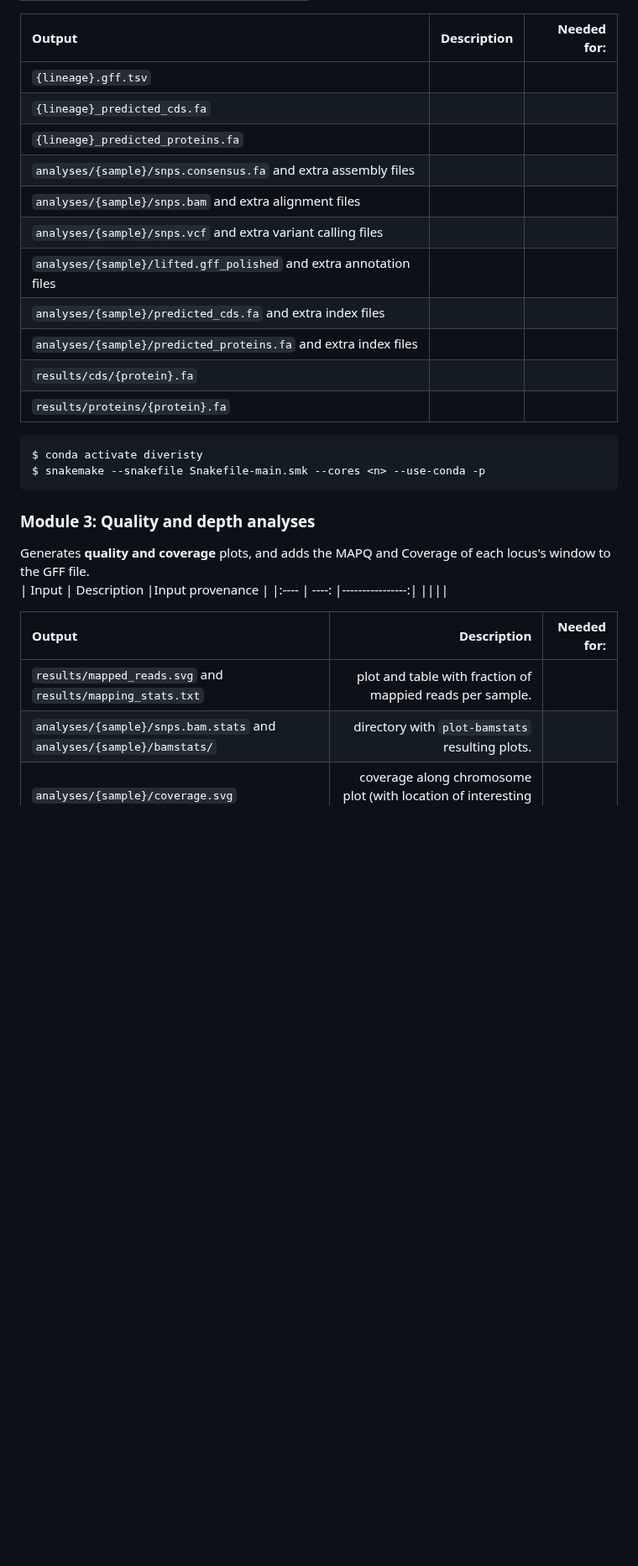
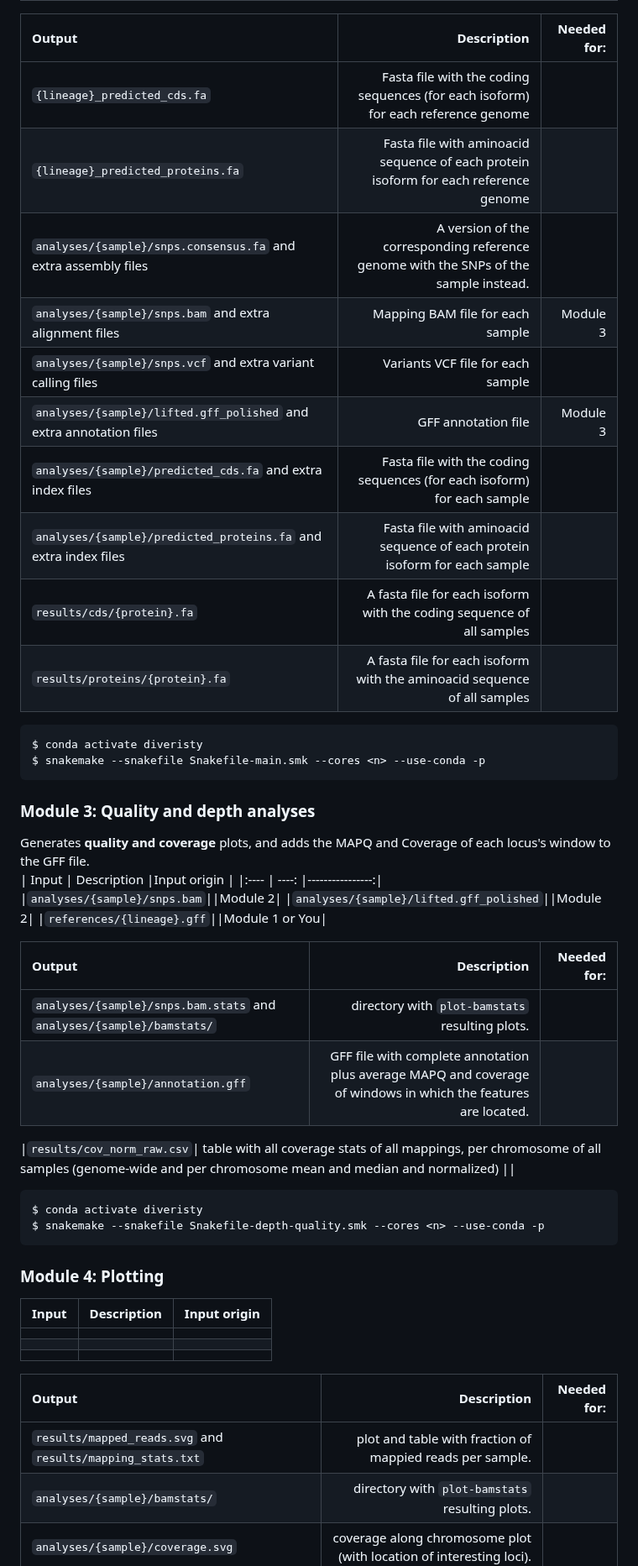
Before and after one commit to magwenelab/WeavePop, a Markdown page: README.md, the part around one of its changes. Shown at 84% size. Rendered like a GitHub page; blank space fills up the shorter version.

Commit message:
add description

```diff
--- a/README.md
+++ b/README.md
@@ -108,17 +115,16 @@ Run the analysis per sample. It runs **snippy**, **liftoff** and **agat** for ea
 
 | Output | Description |Needed for:|
 | :---------------- | ----: |----: |
-|`{lineage}.gff.tsv`|||
-|`{lineage}_predicted_cds.fa`|||
-|`{lineage}_predicted_proteins.fa`|||
-|`analyses/{sample}/snps.consensus.fa` and extra assembly files|||
-|`analyses/{sample}/snps.bam` and extra alignment files |||
-|`analyses/{sample}/snps.vcf` and extra variant calling files |||
-|`analyses/{sample}/lifted.gff_polished` and extra annotation files|||
-|`analyses/{sample}/predicted_cds.fa`  and extra index files|||
-|`analyses/{sample}/predicted_proteins.fa`  and extra index files|||
-|`results/cds/{protein}.fa`|||
-|`results/proteins/{protein}.fa`|||
+|`{lineage}_predicted_cds.fa`|Fasta file with the coding sequences (for each isoform) for each reference genome||
+|`{lineage}_predicted_proteins.fa`|Fasta file with aminoacid sequence of each protein isoform for each reference genome||
+|`analyses/{sample}/snps.consensus.fa` and extra assembly files|A version of the corresponding reference genome with the SNPs of the sample instead.||
+|`analyses/{sample}/snps.bam` and extra alignment files |Mapping BAM file for each sample|Module 3|
+|`analyses/{sample}/snps.vcf` and extra variant calling files |Variants VCF file for each sample||
+|`analyses/{sample}/lifted.gff_polished` and extra annotation files|GFF annotation file|Module 3|
+|`analyses/{sample}/predicted_cds.fa`  and extra index files|Fasta file with the coding sequences (for each isoform) for each sample||
+|`analyses/{sample}/predicted_proteins.fa`  and extra index files|Fasta file with aminoacid sequence of each protein isoform for each sample||
+|`results/cds/{protein}.fa`|A fasta file for each isoform with the coding sequence of all samples||
+|`results/proteins/{protein}.fa`|A fasta file for each isoform with the aminoacid sequence of all samples||
 ~~~
 $ conda activate diveristy
 $ snakemake --snakefile Snakefile-main.smk --cores <n> --use-conda -p
@@ -127,14 +133,37 @@ $ snakemake --snakefile Snakefile-main.smk --cores <n> --use-conda -p
 ### Module 3: Quality and depth analyses
 
 Generates **quality and coverage** plots, and adds the MAPQ and Coverage of each locus's window to the GFF file.
-| Input | Description |Input provenance |
+| Input | Description |Input origin |
 |:---- | ----: |----------------:|
+|`analyses/{sample}/snps.bam`||Module 2|
+|`analyses/{sample}/lifted.gff_polished`||Module 2|
+|`references/{lineage}.gff`||Module 1 or You|
+
+| Output | Description |Needed for: |
+|:---- | ----: |----------------:|
+|`analyses/{sample}/snps.bam.stats` and `analyses/{sample}/bamstats/`|directory with `plot-bamstats` resulting plots.  ||
+|`analyses/{sample}/annotation.gff` |GFF file with complete annotation plus average MAPQ and coverage of windows in which the features are located. |||
+
+|`results/cov_norm_raw.csv`| table with all coverage stats of all mappings, per chromosome of all samples (genome-wide and per chromosome mean and median and normalized) ||
+
+
+~~~
+$ conda activate diveristy
+$ snakemake --snakefile Snakefile-depth-quality.smk --cores <n> --use-conda -p
+~~~
+
+### Module 4: Plotting
+
+| Input | Description |Input origin |
+|:---- | ----: |----------------:|
+||||
+||||
 ||||
 
 | Output | Description |Needed for: |
 |:---- | ----: |----------------:|
 |`results/mapped_reads.svg` and `results/mapping_stats.txt`|plot and table with fraction of mappied reads per sample.||
-|`analyses/{sample}/snps.bam.stats` and `analyses/{sample}/bamstats/`|directory with `plot-bamstats` resulting plots.  ||
+|`analyses/{sample}/bamstats/`|directory with `plot-bamstats` resulting plots.  ||
 |`analyses/{sample}/coverage.svg`|coverage along chromosome plot (with location of interesting loci).  ||
 |`analyses/{sample}/cov_distribution_.svg`| ditribution of coverage values plot.  ||
 |`analyses/{sample}/mapq.svg` |mapping quality along chromosome plot (with location of interesting loci).  ||
```
Also changed, not shown: other parts of README.md (+24 -23 lines).
